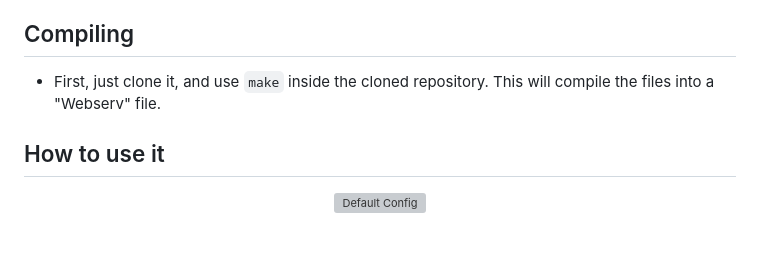
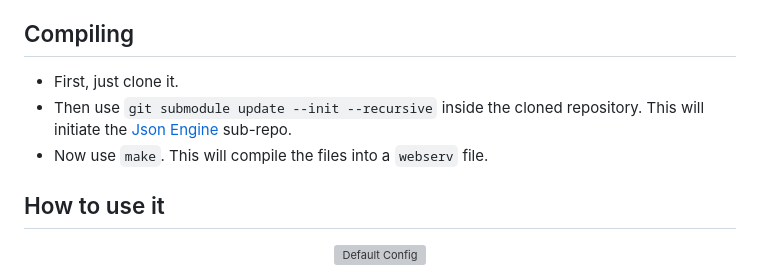
Before and after one commit to IttoSanzzo/Webserv, a Markdown page: README.md, the part around the change. GitHub-like rendering; blank space fills up the shorter version; grey boxes are pictures that could not be loaded.

```diff
--- a/README.md
+++ b/README.md
@@ -22,7 +22,9 @@
 
 ## Compiling
 
--   First, just clone it, and use `make` inside the cloned repository. This will compile the files into a "Webserv" file.
+-   First, just clone it.
+-   Then use `git submodule update --init --recursive` inside the cloned repository. This will initiate the [Json Engine](https://github.com/IttoSanzzo/CppJsonHandler) sub-repo.
+-   Now use `make`. This will compile the files into a `webserv` file.
 
 ## How to use it
 
```
